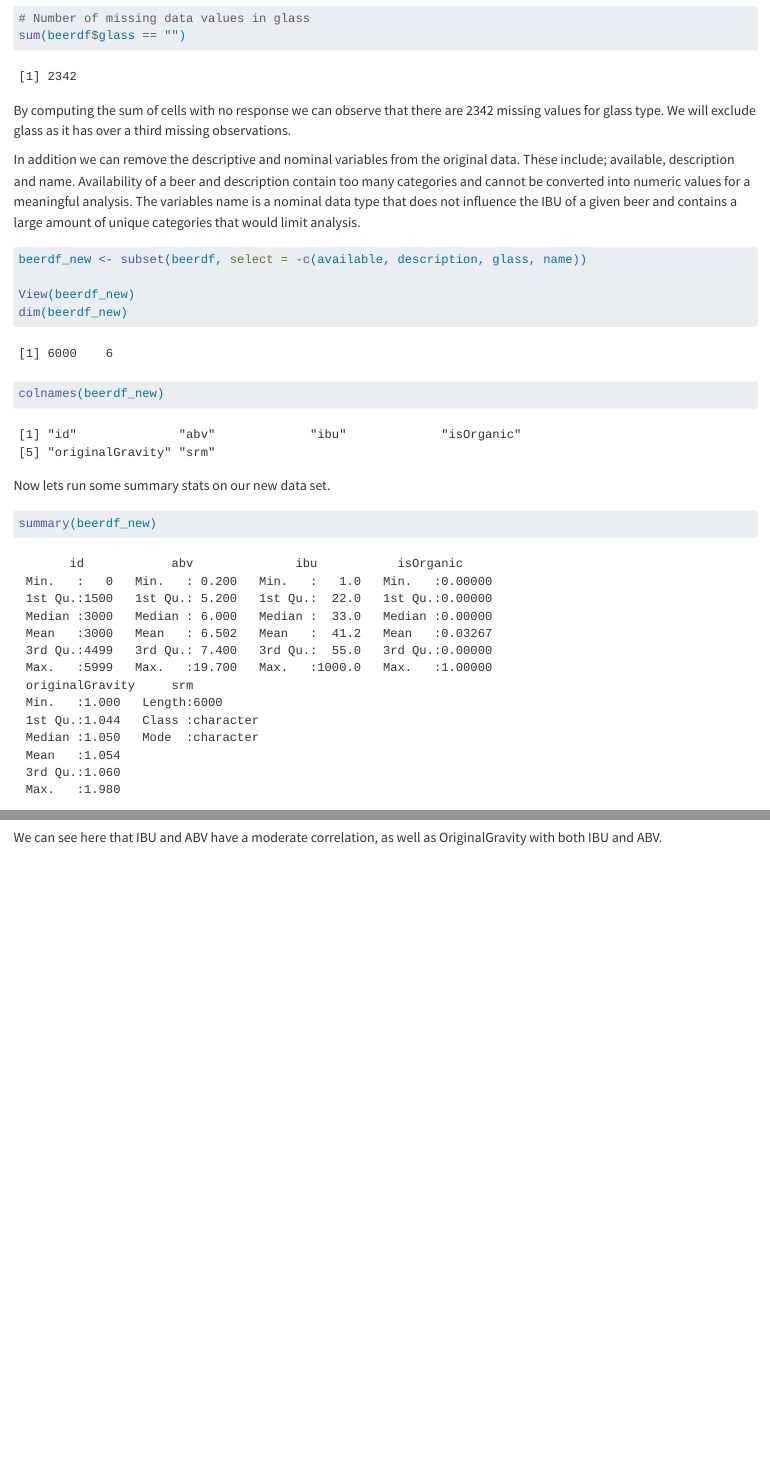
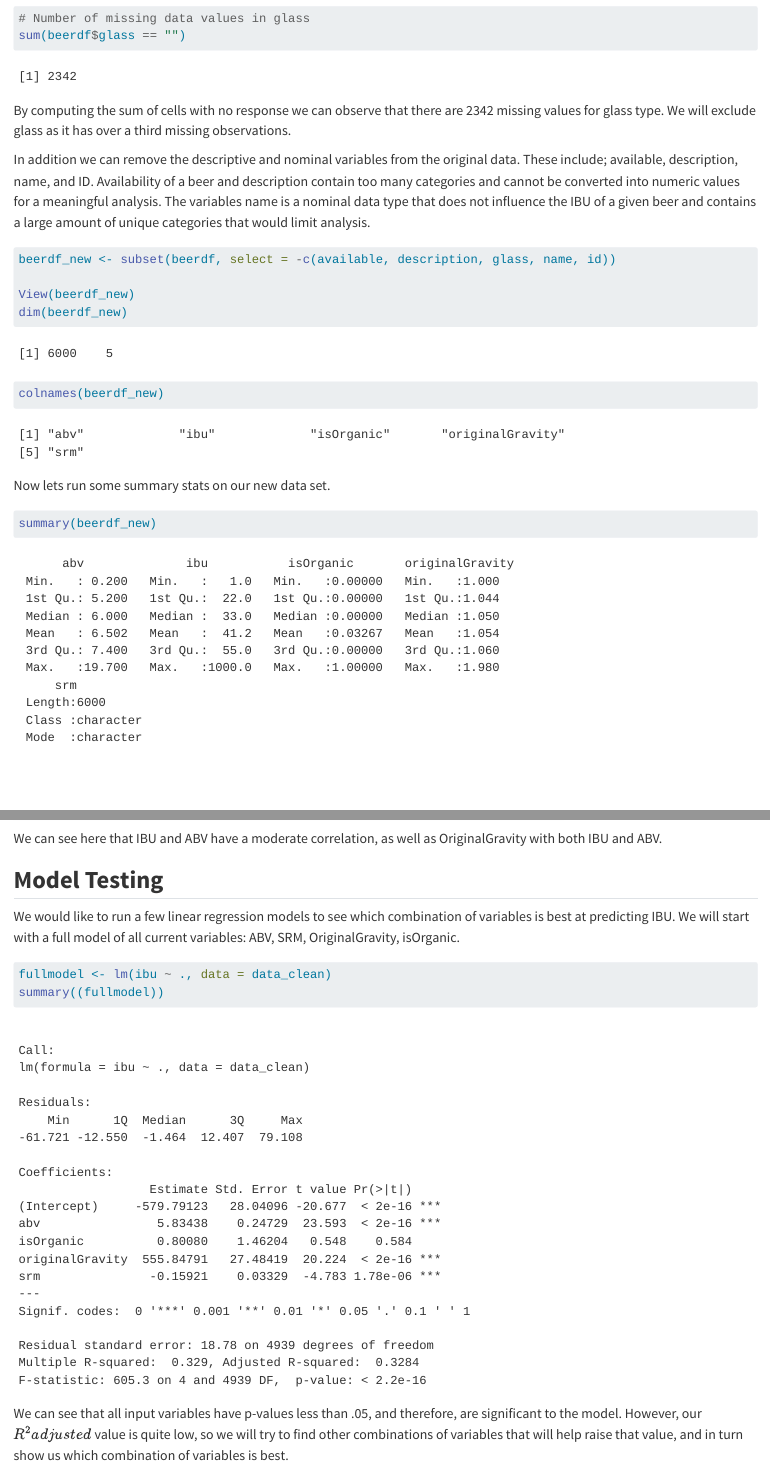
Before and after one commit to AditiB007/HowBitterIsTheBeer, a Quarto document (HowBitterIsTheBeer.qmd): the page in a window 1100 px wide, from 2480 px down, and a second part further down, joined at a grey line. Rendered offline with R 4.5, knitr and Pandoc in place of Quarto, with nearby package versions; long lines of code are wrapped.

Commit message:
added full model

````diff
--- a/HowBitterIsTheBeer.qmd
+++ b/HowBitterIsTheBeer.qmd
@@ -91,10 +91,10 @@ sum(beerdf$glass == "")
 
 By computing the sum of cells with no response we can observe that there are 2342 missing values for glass type. We will exclude glass as it has over a third missing observations.
 
-In addition we can remove the descriptive and nominal variables from the original data. These include; available, description and name. Availability of a beer and description contain too many categories and cannot be converted into numeric values for a meaningful analysis. The variables name is a nominal data type that does not influence the IBU of a given beer and contains a large amount of unique categories that would limit analysis.
+In addition we can remove the descriptive and nominal variables from the original data. These include; available, description, name, and ID. Availability of a beer and description contain too many categories and cannot be converted into numeric values for a meaningful analysis. The variables name is a nominal data type that does not influence the IBU of a given beer and contains a large amount of unique categories that would limit analysis.
 
 ```{r}
-beerdf_new <- subset(beerdf, select = -c(available, description, glass, name))
+beerdf_new <- subset(beerdf, select = -c(available, description, glass, name, id))
 
 View(beerdf_new)
 dim(beerdf_new)
@@ -385,3 +385,14 @@ ggpairs(data_clean) + scale_color_brewer(palette = "Pastel1")
 ```
 
 We can see here that IBU and ABV have a moderate correlation, as well as OriginalGravity with both IBU and ABV.
+
+## **Model Testing**
+
+We would like to run a few linear regression models to see which combination of variables is best at predicting IBU. We will start with a full model of all current variables: ABV, SRM, OriginalGravity, isOrganic.
+
+```{r}
+fullmodel <- lm(ibu ~ ., data = data_clean)
+summary((fullmodel))
+```
+
+We can see that all input variables have p-values less than .05, and therefore, are significant to the model. However, our $R^2 adjusted$ value is quite low, so we will try to find other combinations of variables that will help raise that value, and in turn show us which combination of variables is best.
````
